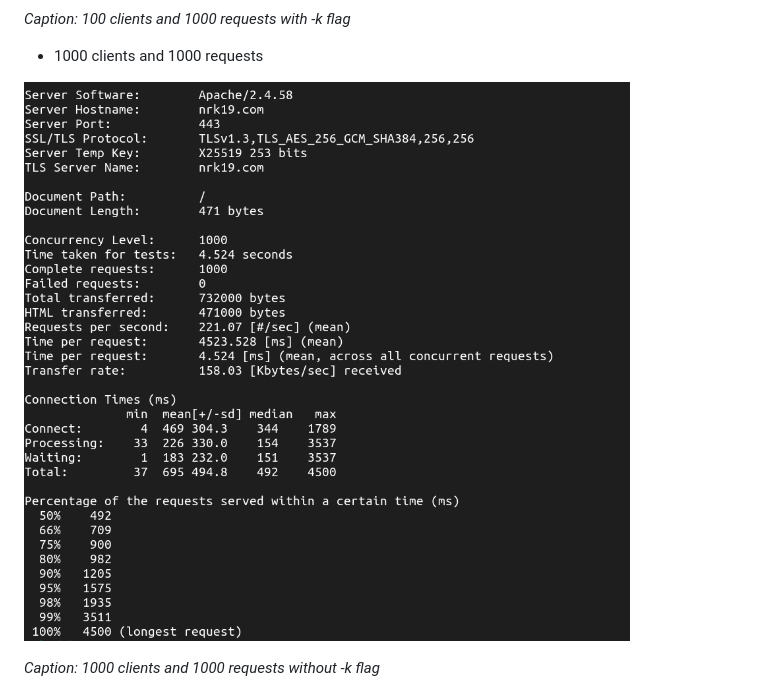
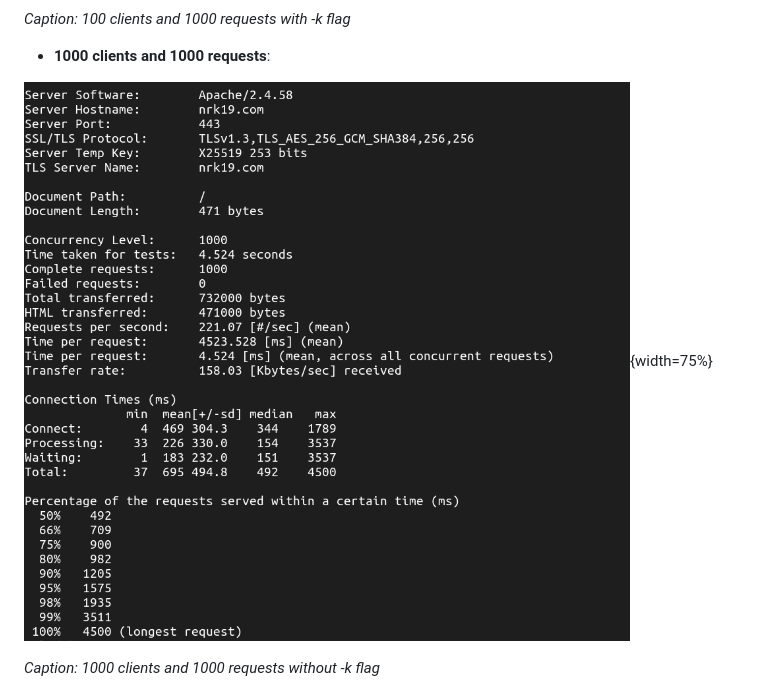
Before and after one commit to nrk19/nrk19.com, a Markdown page: README.md, the part around the change printed below. GitHub-like rendering.

```diff
--- a/README.md
+++ b/README.md
@@ -412,9 +412,9 @@ We put the server into efficiency tests:
 
 *Caption: 100 clients and 1000 requests with -k flag*
 
-- 1000 clients and 1000 requests
+- **1000 clients and 1000 requests**:
 
-![image-not-found](screenshots/ab-1000c-1000n.png)
+![image-not-found](screenshots/ab-1000c-1000n.png){width=75%}
 
 *Caption: 1000 clients and 1000 requests without -k flag*
 
```
Also changed, not shown: other parts of README.md (+1 -1 lines).
